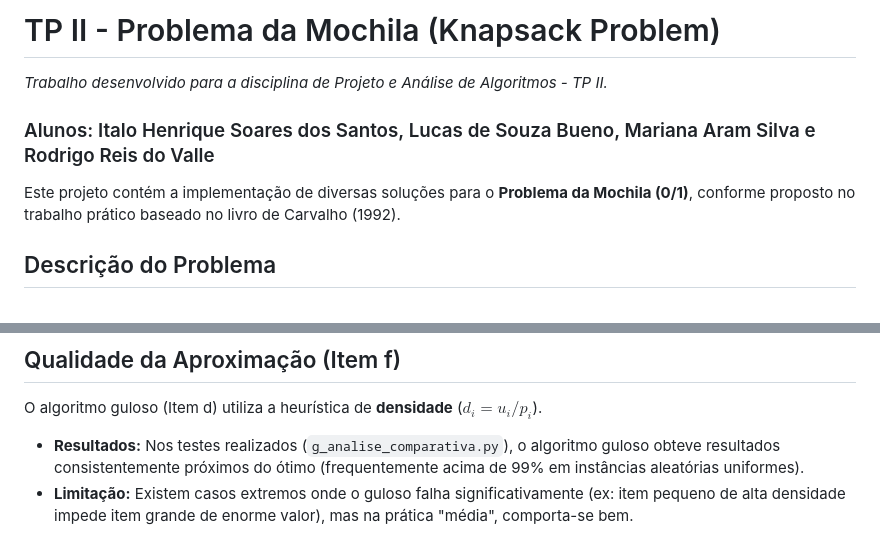
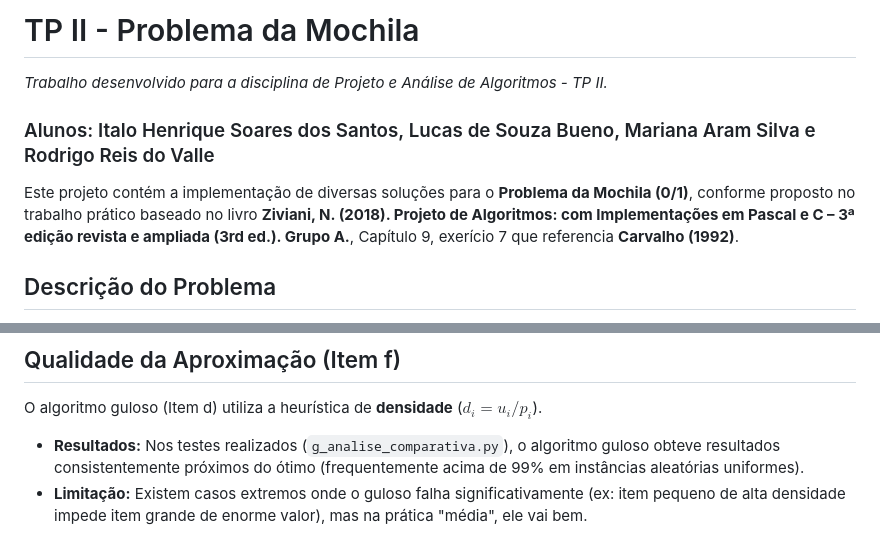
Before and after one commit to auto-tank/tp_2_PAA, a Markdown page: README.md, 2 parts joined by grey strips. Rendered like a GitHub page.

```diff
--- a/README.md
+++ b/README.md
@@ -1,10 +1,10 @@
-# TP II - Problema da Mochila (Knapsack Problem)
+# TP II - Problema da Mochila
 
 *Trabalho desenvolvido para a disciplina de Projeto e Análise de Algoritmos - TP II.*
 
 ### Alunos: Italo Henrique Soares dos Santos, Lucas de Souza Bueno, Mariana Aram Silva e Rodrigo Reis do Valle
 
-Este projeto contém a implementação de diversas soluções para o **Problema da Mochila (0/1)**, conforme proposto no trabalho prático baseado no livro de Carvalho (1992).
+Este projeto contém a implementação de diversas soluções para o **Problema da Mochila (0/1)**, conforme proposto no trabalho prático baseado no livro **Ziviani, N. (2018). Projeto de Algoritmos: com Implementações em Pascal e C – 3ª edição revista e ampliada (3rd ed.). Grupo A.**, Capítulo 9, exerício 7 que referencia **Carvalho (1992)**.
 
 ## Descrição do Problema
 O problema consiste em ajudar um escoteiro-mirim a selecionar quais itens levar em sua mochila para um acampamento. Cada item possui um **peso ($p_i$)** e uma **utilidade ($u_i$)**. A mochila possui uma capacidade máxima de carga **$L$**.
@@ -99,4 +99,4 @@ Este projeto utiliza **Poetry** para gerenciamento de dependências (`numpy`, `m
 ## Qualidade da Aproximação (Item f)
 O algoritmo guloso (Item d) utiliza a heurística de **densidade** ($d_i = u_i / p_i$).
 *   **Resultados:** Nos testes realizados (`g_analise_comparativa.py`), o algoritmo guloso obteve resultados consistentemente próximos do ótimo (frequentemente acima de 99% em instâncias aleatórias uniformes).
-*   **Limitação:** Existem casos extremos onde o guloso falha significativamente (ex: item pequeno de alta densidade impede item grande de enorme valor), mas na prática "média", comporta-se bem.
+*   **Limitação:** Existem casos extremos onde o guloso falha significativamente (ex: item pequeno de alta densidade impede item grande de enorme valor), mas na prática "média", ele vai bem.
```
Also changed, not shown: other parts of README.md (+1 -1 lines).
